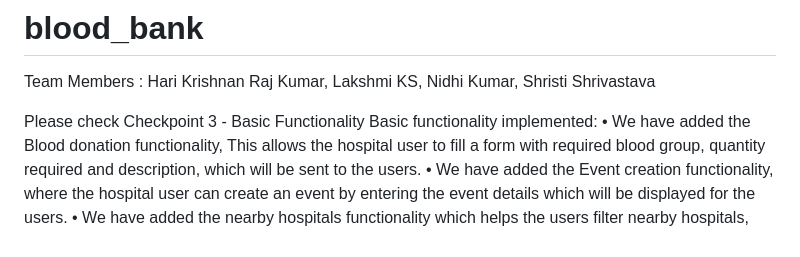
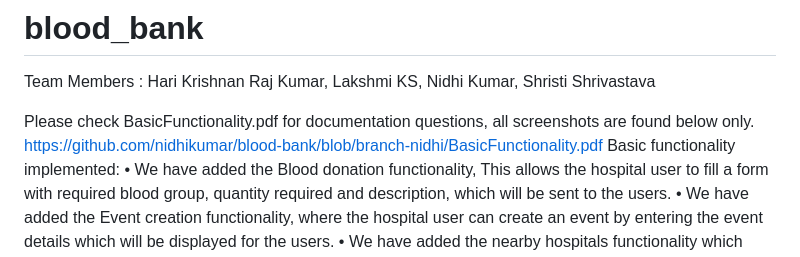
Before and after one commit to nidhikumar/blood-bank, a Markdown page: README.md, the part around the change. GitHub-like rendering.

```diff
--- a/README.md
+++ b/README.md
@@ -3,7 +3,8 @@
 Team Members :
 Hari Krishnan Raj Kumar, Lakshmi KS, Nidhi Kumar, Shristi Shrivastava
 
-Please check Checkpoint 3 - Basic Functionality
+Please check  BasicFunctionality.pdf for documentation questions, all screenshots are found below only.
+https://github.com/nidhikumar/blood-bank/blob/branch-nidhi/BasicFunctionality.pdf
 Basic functionality implemented:
 •	We have added the Blood donation functionality, This allows the hospital user to fill a form with required blood group, quantity required and description, which will be sent to the users.
 •	We have added the Event creation functionality, where the hospital user can create an event by entering the event details which will be displayed for the users.
```
